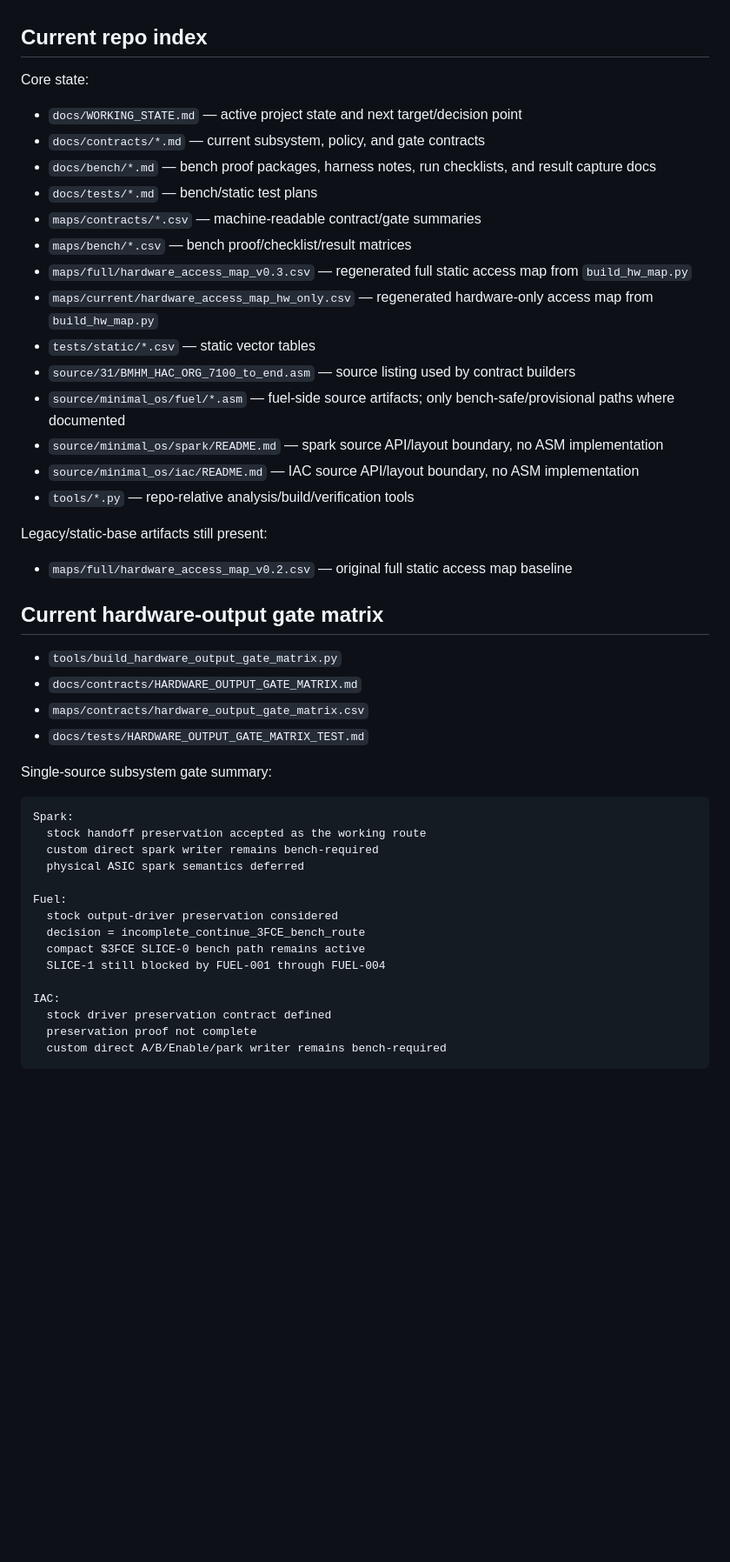
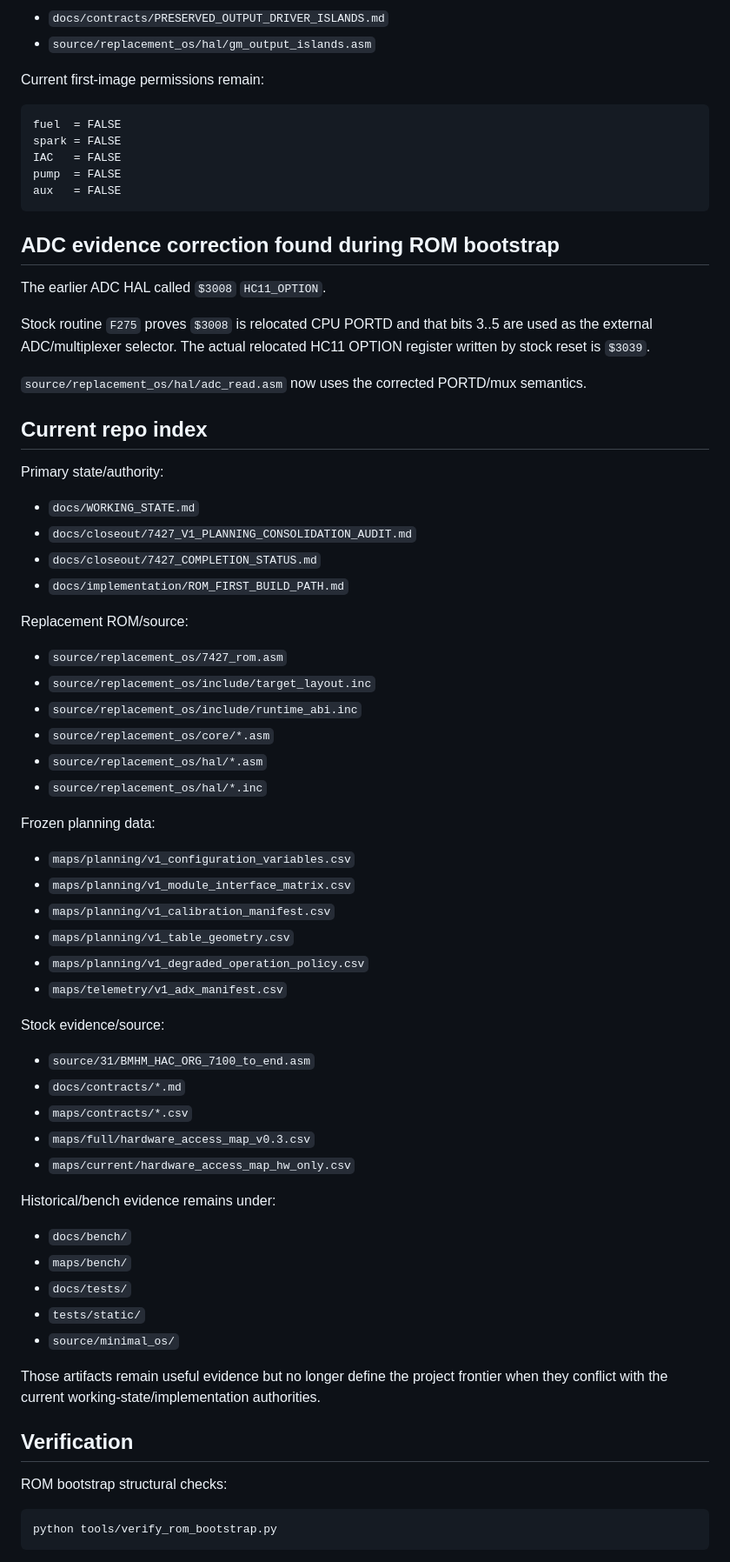
Before and after one commit to snow663/7427HWContract, a Markdown page: README.md, the part around one of its changes. Shown at 87% size. Rendered like a GitHub page; blank space fills up the shorter version.

Commit message:
Align README with ROM-first implementation

````diff
--- a/README.md
+++ b/README.md
@@ -26,51 +168,74 @@ Out of scope unless proven hardware-required:
+- `docs/contracts/PRESERVED_OUTPUT_DRIVER_ISLANDS.md`
+- `source/replacement_os/hal/gm_output_islands.asm`
+
+Current first-image permissions remain:
+
+```text
+fuel  = FALSE
+spark = FALSE
+IAC   = FALSE
+pump  = FALSE
+aux   = FALSE
+```
+
+## ADC evidence correction found during ROM bootstrap
+
+The earlier ADC HAL called `$3008` `HC11_OPTION`.
+
+Stock routine `F275` proves `$3008` is relocated CPU PORTD and that bits 3..5 are used as the external ADC/multiplexer selector. The actual relocated HC11 OPTION register written by stock reset is `$3039`.
+
+`source/replacement_os/hal/adc_read.asm` now uses the corrected PORTD/mux semantics.
 
 ## Current repo index
 
-Core state:
+Primary state/authority:
 
-- `docs/WORKING_STATE.md` — active project state and next target/decision point
-- `docs/contracts/*.md` — current subsystem, policy, and gate contracts
-- `docs/bench/*.md` — bench proof packages, harness notes, run checklists, and result capture docs
-- `docs/tests/*.md` — bench/static test plans
-- `maps/contracts/*.csv` — machine-readable contract/gate summaries
-- `maps/bench/*.csv` — bench proof/checklist/result matrices
-- `maps/full/hardware_access_map_v0.3.csv` — regenerated full static access map from `build_hw_map.py`
-- `maps/current/hardware_access_map_hw_only.csv` — regenerated hardware-only access map from `build_hw_map.py`
-- `tests/static/*.csv` — static vector tables
-- `source/31/BMHM_HAC_ORG_7100_to_end.asm` — source listing used by contract builders
-- `source/minimal_os/fuel/*.asm` — fuel-side source artifacts; only bench-safe/provisional paths where documented
-- `source/minimal_os/spark/README.md` — spark source API/layout boundary, no ASM implementation
-- `source/minimal_os/iac/README.md` — IAC source API/layout boundary, no ASM implementation
-- `tools/*.py` — repo-relative analysis/build/verification tools
+- `docs/WORKING_STATE.md`
+- `docs/closeout/7427_V1_PLANNING_CONSOLIDATION_AUDIT.md`
+- `docs/closeout/7427_COMPLETION_STATUS.md`
+- `docs/implementation/ROM_FIRST_BUILD_PATH.md`
 
-Legacy/static-base artifacts still present:
+Replacement ROM/source:
 
-- `maps/full/hardware_access_map_v0.2.csv` — original full static access map baseline
+- `source/replacement_os/7427_rom.asm`
+- `source/replacement_os/include/target_layout.inc`
+- `source/replacement_os/include/runtime_abi.inc`
+- `source/replacement_os/core/*.asm`
+- `source/replacement_os/hal/*.asm`
+- `source/replacement_os/hal/*.inc`
 
-## Current hardware-output gate matrix
+Frozen planning data:
 
-- `tools/build_hardware_output_gate_matrix.py`
-- `docs/contracts/HARDWARE_OUTPUT_GATE_MATRIX.md`
-- `maps/contracts/hardware_output_gate_matrix.csv`
-- `docs/tests/HARDWARE_OUTPUT_GATE_MATRIX_TEST.md`
+- `maps/planning/v1_configuration_variables.csv`
+- `maps/planning/v1_module_interface_matrix.csv`
+- `maps/planning/v1_calibration_manifest.csv`
+- `maps/planning/v1_table_geometry.csv`
+- `maps/planning/v1_degraded_operation_policy.csv`
+- `maps/telemetry/v1_adx_manifest.csv`
 
-Single-source subsystem gate summary:
+Stock evidence/source:
+
+- `source/31/BMHM_HAC_ORG_7100_to_end.asm`
+- `docs/contracts/*.md`
+- `maps/contracts/*.csv`
+- `maps/full/hardware_access_map_v0.3.csv`
+- `maps/current/hardware_access_map_hw_only.csv`
+
+Historical/bench evidence remains under:
+
+- `docs/bench/`
+- `maps/bench/`
+- `docs/tests/`
+- `tests/static/`
+- `source/minimal_os/`
+
+Those artifacts remain useful evidence but no longer define the project frontier when they conflict with the current working-state/implementation authorities.
+
+## Verification
+
+ROM bootstrap structural checks:
 
 ```text
-Spark:
-  stock handoff preservation accepted as the working route
-  custom direct spark writer remains bench-required
-  physical ASIC spark semantics deferred
-
-Fuel:
-  stock output-driver preservation considered
-  decision = incomplete_continue_3FCE_bench_route
-  compact $3FCE SLICE-0 bench path remains active
-  SLICE-1 still blocked by FUEL-001 through FUEL-004
-
-IAC:
-  stock driver preservation contract defined
-  preservation proof not complete
-  custom direct A/B/Enable/park writer remains bench-required
+python tools/verify_rom_bootstrap.py
 ```
 
````
Also changed, not shown: other parts of README.md (+171 -171 lines).
